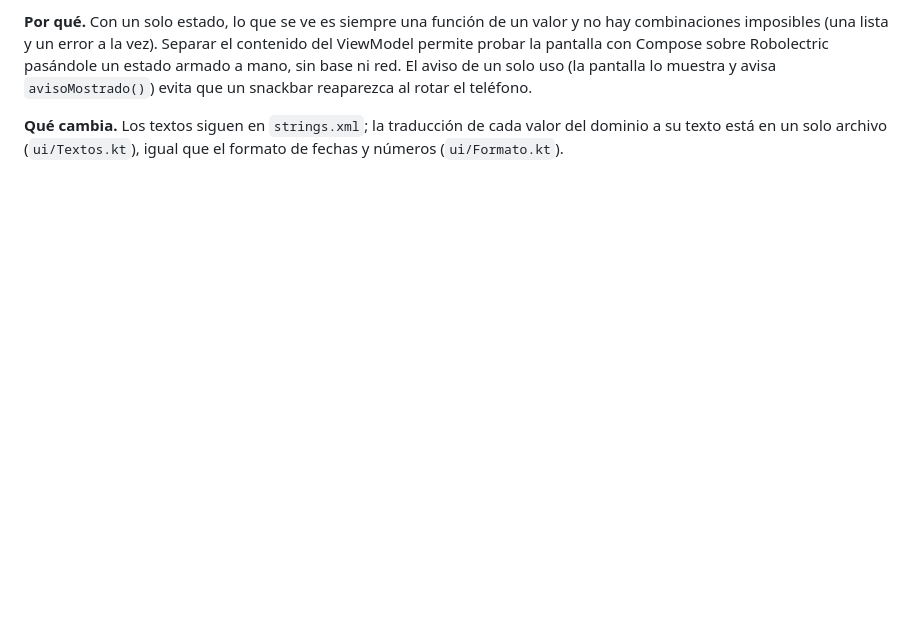
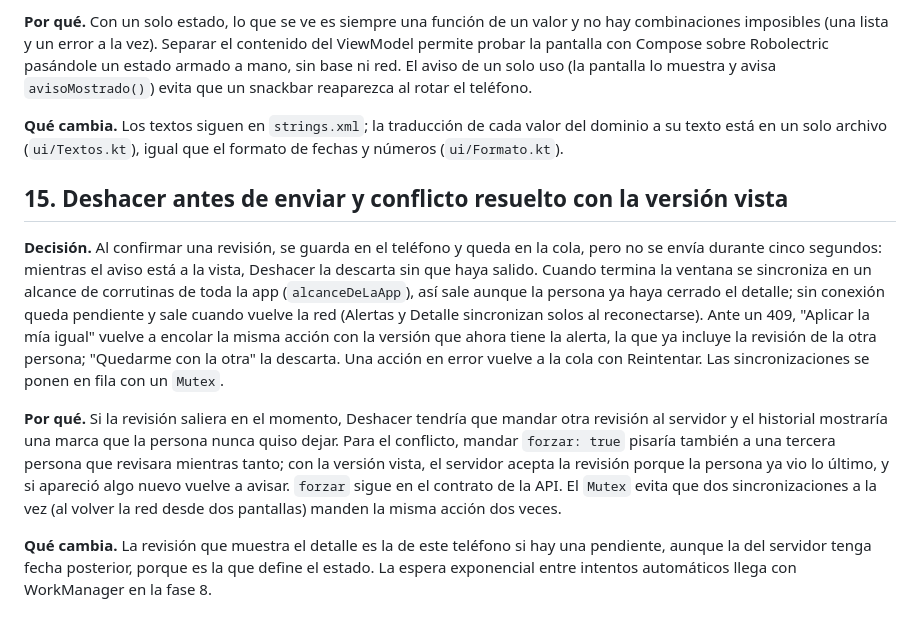
Before and after one commit to Taiel1998/zonda-app, a Markdown page: docs/decisiones.md, the part around the change. Rendered like a GitHub page; blank space fills up the shorter version.

Commit message:
docs: decisión 15, Deshacer antes de enviar y conflicto resuelto con la versión vista

```diff
--- a/docs/decisiones.md
+++ b/docs/decisiones.md
@@ -109,3 +109,11 @@ Registro corto de las decisiones que cambian algo respecto de la Etapa 1 o que c
 **Por qué.** Con un solo estado, lo que se ve es siempre una función de un valor y no hay combinaciones imposibles (una lista y un error a la vez). Separar el contenido del ViewModel permite probar la pantalla con Compose sobre Robolectric pasándole un estado armado a mano, sin base ni red. El aviso de un solo uso (la pantalla lo muestra y avisa `avisoMostrado()`) evita que un snackbar reaparezca al rotar el teléfono.
 
 **Qué cambia.** Los textos siguen en `strings.xml`; la traducción de cada valor del dominio a su texto está en un solo archivo (`ui/Textos.kt`), igual que el formato de fechas y números (`ui/Formato.kt`).
+
+## 15. Deshacer antes de enviar y conflicto resuelto con la versión vista
+
+**Decisión.** Al confirmar una revisión, se guarda en el teléfono y queda en la cola, pero no se envía durante cinco segundos: mientras el aviso está a la vista, Deshacer la descarta sin que haya salido. Cuando termina la ventana se sincroniza en un alcance de corrutinas de toda la app (`alcanceDeLaApp`), así sale aunque la persona ya haya cerrado el detalle; sin conexión queda pendiente y sale cuando vuelve la red (Alertas y Detalle sincronizan solos al reconectarse). Ante un 409, "Aplicar la mía igual" vuelve a encolar la misma acción con la versión que ahora tiene la alerta, la que ya incluye la revisión de la otra persona; "Quedarme con la otra" la descarta. Una acción en error vuelve a la cola con Reintentar. Las sincronizaciones se ponen en fila con un `Mutex`.
+
+**Por qué.** Si la revisión saliera en el momento, Deshacer tendría que mandar otra revisión al servidor y el historial mostraría una marca que la persona nunca quiso dejar. Para el conflicto, mandar `forzar: true` pisaría también a una tercera persona que revisara mientras tanto; con la versión vista, el servidor acepta la revisión porque la persona ya vio lo último, y si apareció algo nuevo vuelve a avisar. `forzar` sigue en el contrato de la API. El `Mutex` evita que dos sincronizaciones a la vez (al volver la red desde dos pantallas) manden la misma acción dos veces.
+
+**Qué cambia.** La revisión que muestra el detalle es la de este teléfono si hay una pendiente, aunque la del servidor tenga fecha posterior, porque es la que define el estado. La espera exponencial entre intentos automáticos llega con WorkManager en la fase 8.
```
